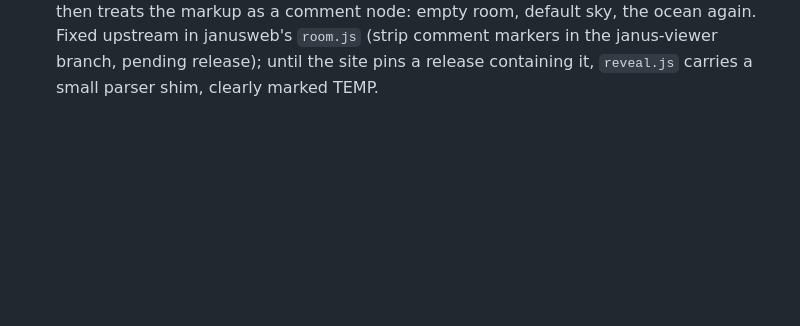
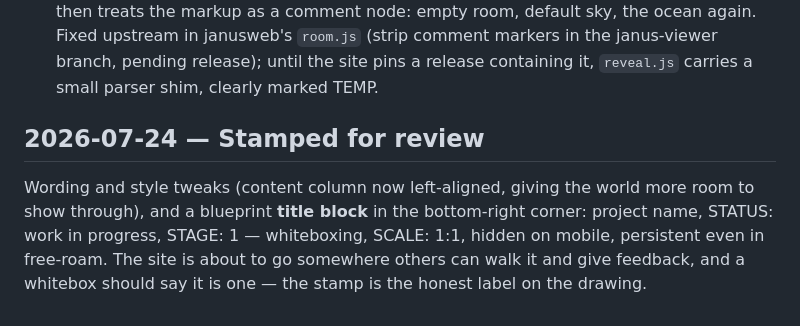
Before and after one commit to janusvr/janusxr.org, a Markdown page: BUILDLOG.md, the part around the change. Drawn GitHub-style; blank space fills up the shorter version.

Commit message:
Log the review-ready milestone

```diff
--- a/BUILDLOG.md
+++ b/BUILDLOG.md
@@ -461,3 +461,12 @@ verified intact under the group transforms.
   the ocean again. Fixed upstream in janusweb's `room.js` (strip comment markers
   in the janus-viewer branch, pending release); until the site pins a release
   containing it, `reveal.js` carries a small parser shim, clearly marked TEMP.
+
+## 2026-07-24 — Stamped for review
+
+Wording and style tweaks (content column now left-aligned, giving the world more
+room to show through), and a blueprint **title block** in the bottom-right corner:
+project name, STATUS: work in progress, STAGE: 1 — whiteboxing, SCALE: 1:1, hidden
+on mobile, persistent even in free-roam. The site is about to go somewhere others
+can walk it and give feedback, and a whitebox should say it is one — the stamp is
+the honest label on the drawing.
```
